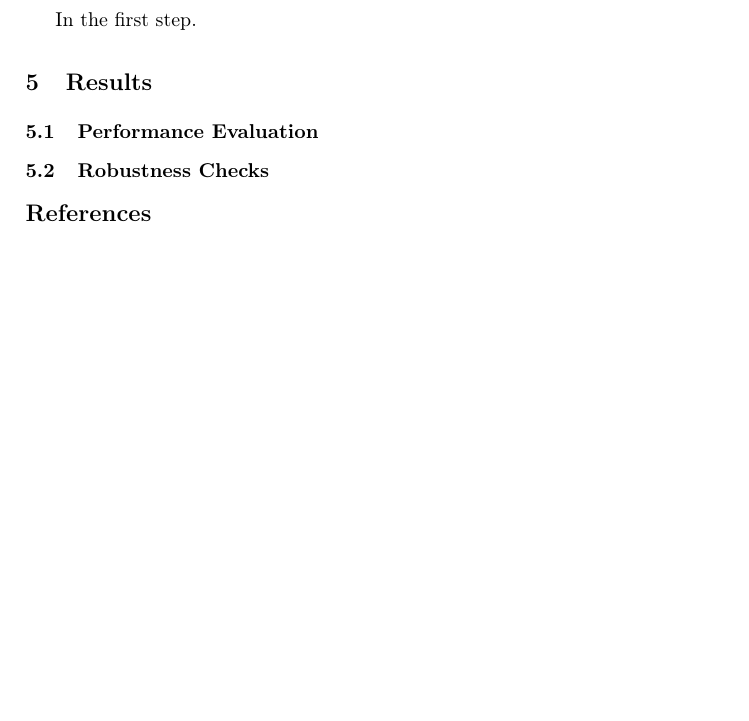
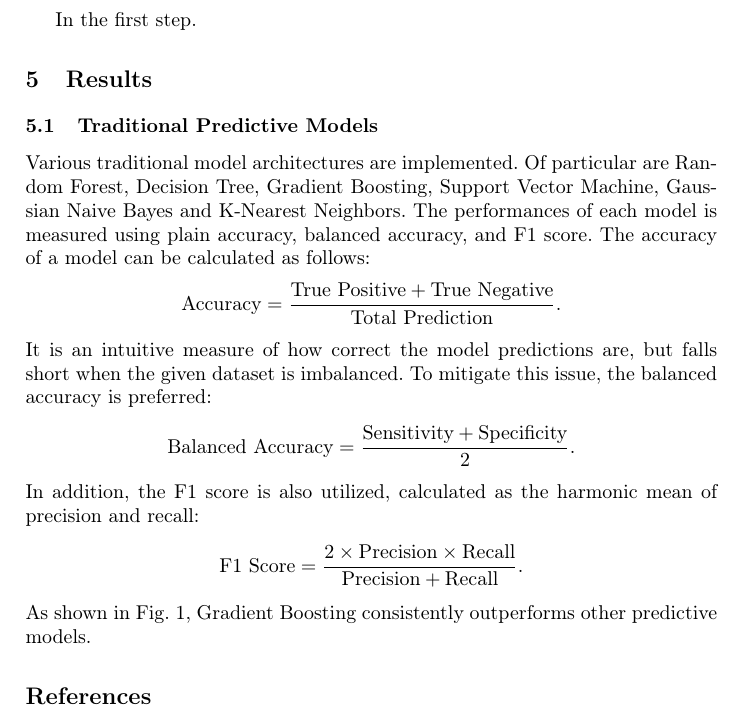
Before and after one commit to fungusdesu/wr227-project, a LaTeX paper (main.tex, which reads Results.tex): part of page 7 of 8 before the commit and part of page 7 of 9 after it, cut so that both start at the same text, the shorter picture padded with empty space. Compiled offline with pdfLaTeX.

Commit message:
completed results of traditional predictive models

```diff
--- a/Results.tex
+++ b/Results.tex
@@ -1,5 +1,3 @@
 \section{Results}
 
-\subsection{Performance Evaluation}
-
-\subsection{Robustness Checks}
+\subsection{Traditional Predictive Models}
@@ -5,0 +7,14 @@
+\end{figure}
+Various traditional model architectures are implemented. Of particular are Random Forest, Decision Tree, Gradient Boosting, Support Vector Machine, Gaussian Naive Bayes and K-Nearest Neighbors. The performances of each model is measured using plain accuracy, balanced accuracy, and F1 score. The accuracy of a model can be calculated as follows:
+\[
+	\text{Accuracy} = \frac{\text{True Positive} + \text{True Negative}}{\text{Total Prediction}}.
+\]
+It is an intuitive measure of how correct the model predictions are, but falls short when the given dataset is imbalanced. To mitigate this issue, the balanced accuracy is preferred:
+\[
+	\text{Balanced Accuracy} = \frac{\text{Sensitivity} + \text{Specificity}}{2}.
+\]
+In addition, the F1 score is also utilized, calculated as the harmonic mean of precision and recall:
+\[
+	\text{F1 Score} = \frac{2 \times \text{Precision} \times \text{Recall}}{\text{Precision} + \text{Recall}}.
+\]
+As shown in Fig. 1, Gradient Boosting consistently outperforms other predictive models.
```
Also changed, not shown: main.pdf, Results.tex (3 more changed lines).
